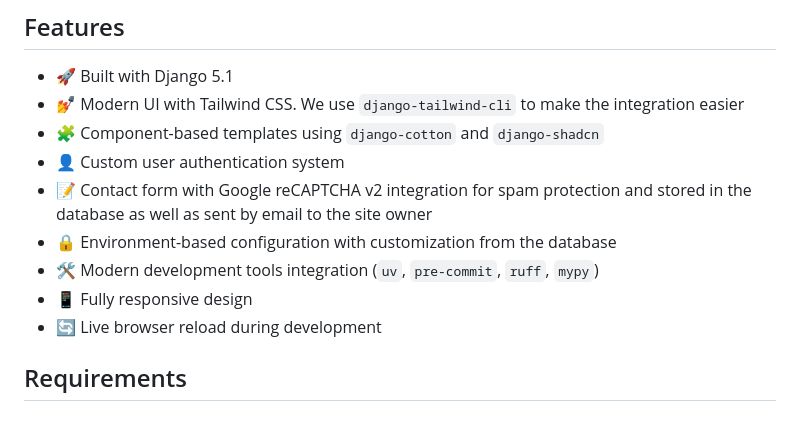
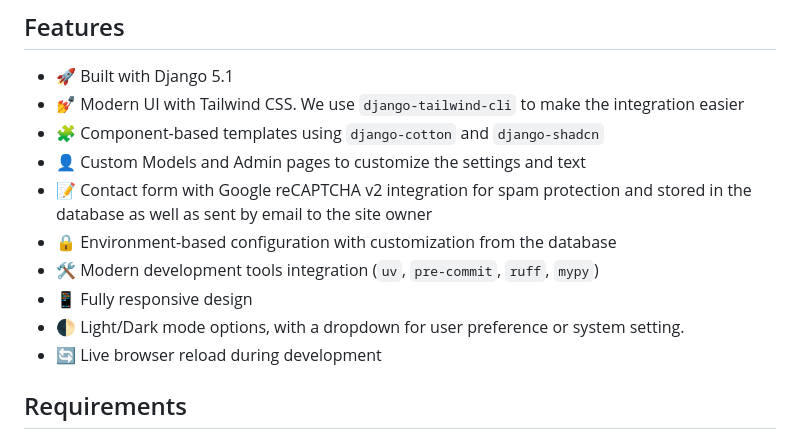
Before and after one commit to seapagan/django-projects, a Markdown page: README.md, the part around the change. Rendered like a GitHub page.

Commit message:
update README
Signed-off-by: Grant Ramsay <seapagan@gmail.com>

```diff
--- a/README.md
+++ b/README.md
@@ -11,12 +11,13 @@ fixed very shortly.
 - 💅 Modern UI with Tailwind CSS. We use `django-tailwind-cli` to make the
   integration easier
 - 🧩 Component-based templates using `django-cotton` and `django-shadcn`
-- 👤 Custom user authentication system
+- 👤 Custom Models and Admin pages to customize the settings and text
 - 📝 Contact form with Google reCAPTCHA v2 integration for spam protection and
   stored in the database as well as sent by email to the site owner
 - 🔒 Environment-based configuration with customization from the database
 - 🛠️ Modern development tools integration (`uv`, `pre-commit`, `ruff`, `mypy`)
 - 📱 Fully responsive design
+- 🌓 Light/Dark mode options, with a dropdown for user preference or system setting.
 - 🔄 Live browser reload during development
 
 ## Requirements
```
